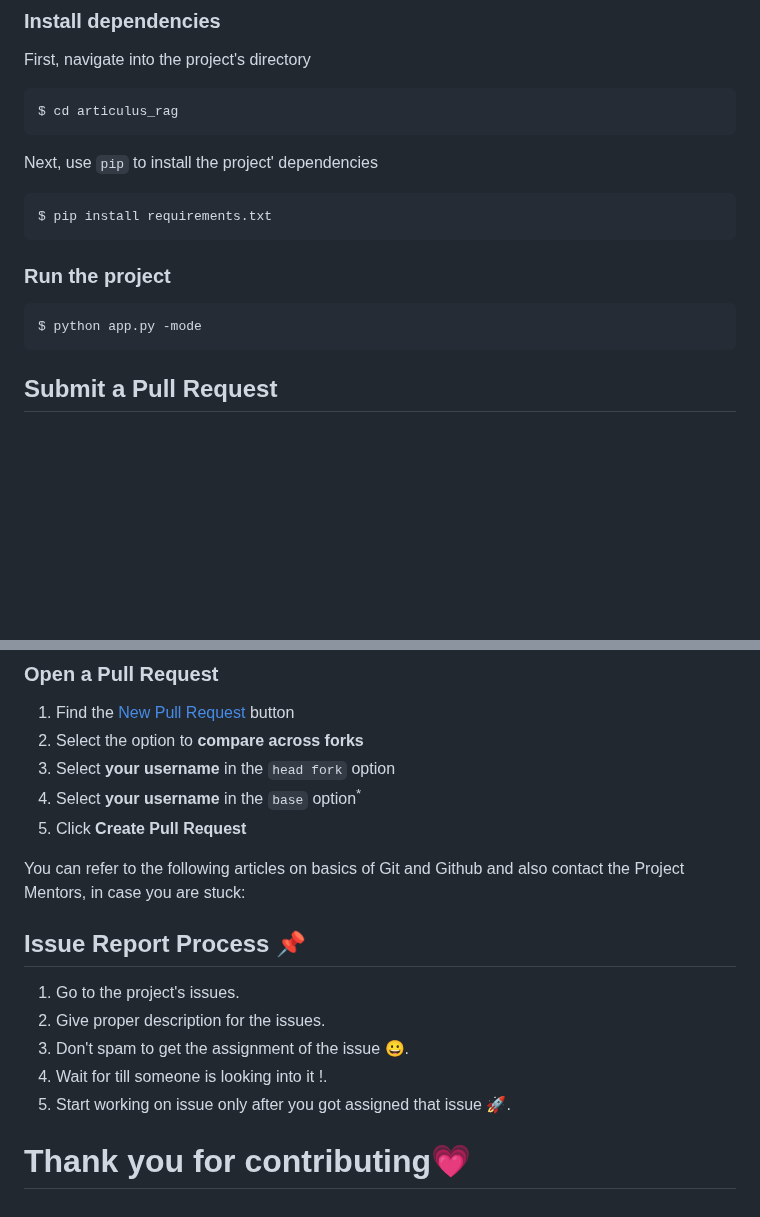
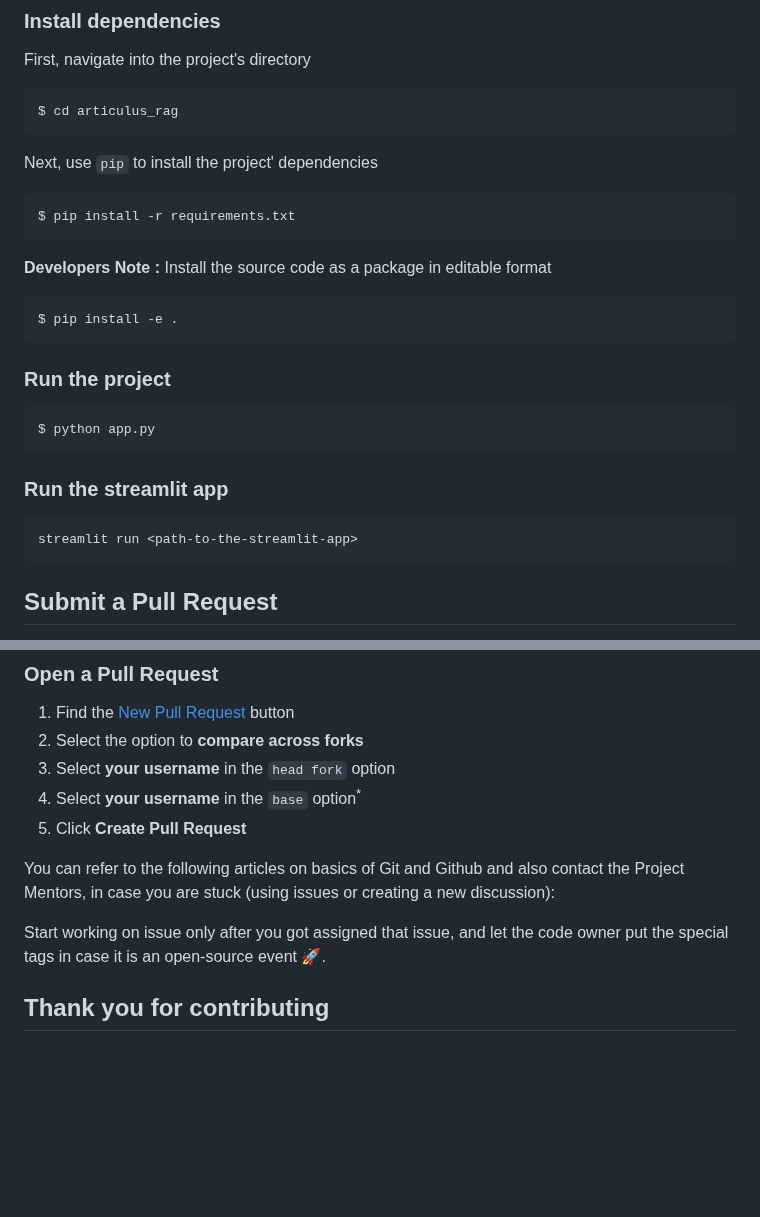
Before and after one commit to AryaChakraborty/articulus_rag, a Markdown page: CONTRIBUTING.md, 2 parts joined by grey strips. Rendered like a GitHub page; blank space fills up the shorter version.

Commit message:
edited the contributing md

````diff
--- a/CONTRIBUTING.md
+++ b/CONTRIBUTING.md
@@ -53,13 +53,23 @@ $ cd articulus_rag
 
 Next, use `pip` to install the project' dependencies
 ```
-$ pip install requirements.txt
+$ pip install -r requirements.txt
+```
+
+**Developers Note :** Install the source code as a package in editable format
+```
+$ pip install -e .
 ```
 
 ### Run the project
 
 ```
-$ python app.py -mode
+$ python app.py
+```
+
+### Run the streamlit app
+```
+streamlit run <path-to-the-streamlit-app>
 ```
 
 ## Submit a Pull Request
@@ -110,16 +120,11 @@ $ git push origin master
 2. Select the option to **compare across forks**
 3. Select **your username** in the `head fork` option
 4. Select **your username** in the `base` option<sup>*</sup>
-4. Click **Create Pull Request**
+5. Click **Create Pull Request**
 
-You can refer to the following articles on basics of Git and Github and also contact the Project Mentors, in case you are stuck:
+You can refer to the following articles on basics of Git and Github and also contact the Project Mentors, in case you are stuck (using issues or creating a new discussion):
 
-## **Issue Report Process 📌**
 
-1. Go to the project's issues.
-2. Give proper description for the issues.
-3. Don't spam to get the assignment of the issue 😀.
-4. Wait for till someone is looking into it !.
-5. Start working on issue only after you got assigned that issue 🚀.
+Start working on issue only after you got assigned that issue, and let the code owner put the special tags in case it is an open-source event 🚀.
 
-# **Thank you for contributing💗**
+## **Thank you for contributing**
````
